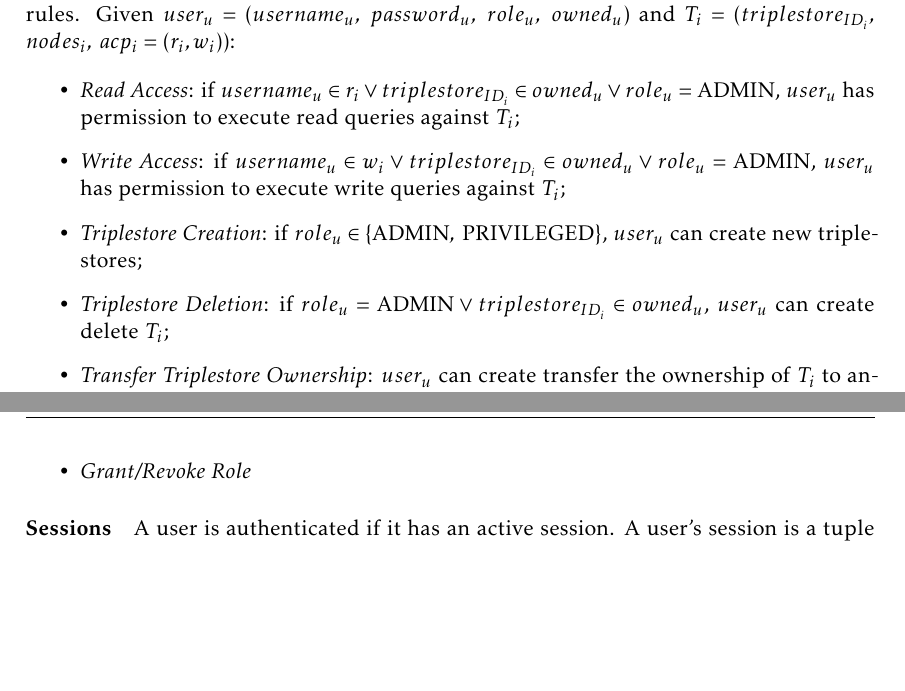
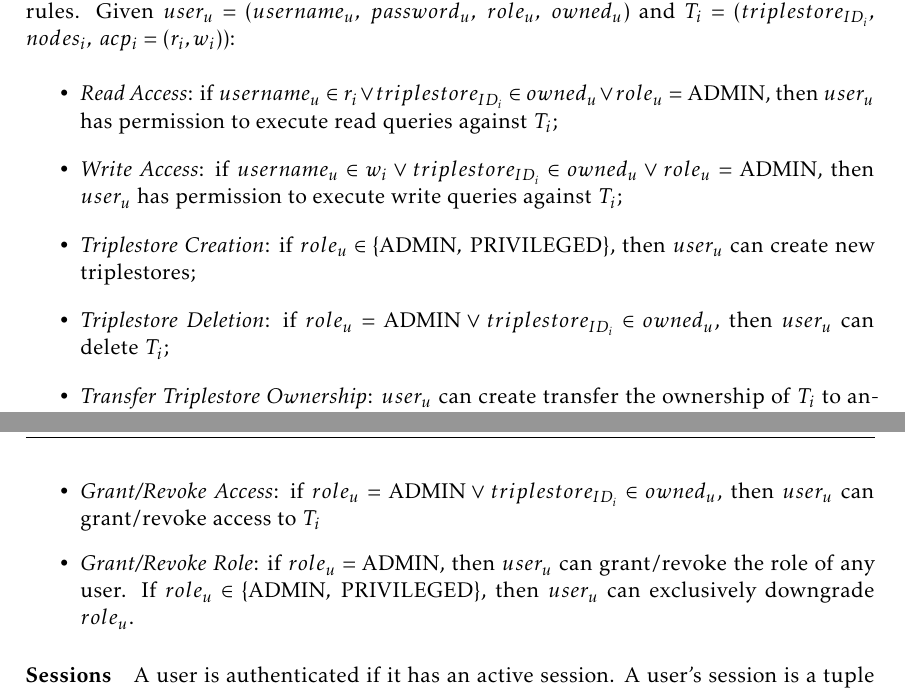
Before and after one commit to DCebola/SEnTriS, a LaTeX thesis (Dissertation/template.tex, which reads Dissertation/Chapters/chapter3/3-solution.tex): two parts of pages 44 and 45 of 56, joined at a grey line, cut so that both start at the same text, the shorter picture padded with empty space. Compiled offline with pdfLaTeX.

Commit message:
Finished permission rules

```diff
--- a/Dissertation/Chapters/chapter3/3-solution.tex
+++ b/Dissertation/Chapters/chapter3/3-solution.tex
@@ -109,13 +109,13 @@ We have mathematically defined the core \gls{SPARQL} components in section \ref{
 \paragraph{Permission rules} Access control and permission is enforced using a collection of logic rules. Given $user_u = (username_u, \; password_u, \; role_u, \; owned_u)$ and $T_i = (triplestore_{ID_i}, \allowbreak \; nodes_i, \; acp_i = (r_i, w_i))$:
 
 \begin{itemize}
-    \item \emph{Read Access}: if $username_{u} \in r_{i} \vee triplestore_{ID_i} \in owned_u \vee role_u = \textrm{ADMIN}$, $user_u$ has permission to execute read queries against $T_i$;
-    \item \emph{Write Access}: if $username_{u} \in w_{i} \vee triplestore_{ID_i} \in owned_u \vee role_u = \textrm{ADMIN}$, $user_u$ has permission to execute write queries against $T_i$;
-    \item \emph{Triplestore Creation}: if $role_u \in \{\textrm{ADMIN}, \; \textrm{PRIVILEGED}\}$, $user_u$ can create new triplestores;
-    \item \emph{Triplestore Deletion}: if $role_u = \textrm{ADMIN} \vee triplestore_{ID_i} \in owned_u$, $user_u$ can create delete $T_i$;
+    \item \emph{Read Access}: if $username_{u} \in r_{i} \vee triplestore_{ID_i} \in owned_u \vee role_u = \textrm{ADMIN}$, then $user_u$ has permission to execute read queries against $T_i$;
+    \item \emph{Write Access}: if $username_{u} \in w_{i} \vee triplestore_{ID_i} \in owned_u \vee role_u = \textrm{ADMIN}$, then $user_u$ has permission to execute write queries against $T_i$;
+    \item \emph{Triplestore Creation}: if $role_u \in \{\textrm{ADMIN}, \; \textrm{PRIVILEGED}\}$, then $user_u$ can create new triplestores;
+    \item \emph{Triplestore Deletion}: if $role_u = \textrm{ADMIN} \vee triplestore_{ID_i} \in owned_u$, then $user_u$ can delete $T_i$;
     \item \emph{Transfer Triplestore Ownership}: $user_u$ can create transfer the ownership of $T_i$ to another \emph{privileged} or \emph{admin} user if $role_u = \textrm{ADMIN} \vee triplestore_{ID_i} \in owned_u$;
-    \item \emph{Grant/Revoke Access}
-    \item \emph{Grant/Revoke Role}
+    \item \emph{Grant/Revoke Access}: if $role_u = \textrm{ADMIN} \vee triplestore_{ID_i} \in owned_u$, then $user_u$ can grant/revoke access to $T_i$
+    \item \emph{Grant/Revoke Role}: if $role_u = \textrm{ADMIN}$, then $user_u$ can grant/revoke the role of any user. If $role_u \in \{\textrm{ADMIN}, \; \textrm{PRIVILEGED}\}$, then $user_u$ can exclusively downgrade $role_u$.
 \end{itemize}
 
 \paragraph{Sessions} A user is authenticated if it has an active session. A user's session is a tuple $session_{i} = (username_{i}, uuid, ttl)$, where $username_i$ belongs to a valid, registered $user_i$, $uuid$ is a freshly generated \gls{UUID} (version 4) \autocite{Leach2005-rf} and $ttl \in N$ specifies the maximum time (in seconds) that a session can remain active, before expiring.
```
Also changed, not shown: Dissertation/template.pdf.
